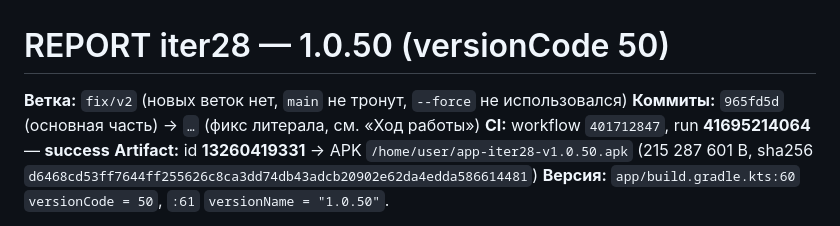
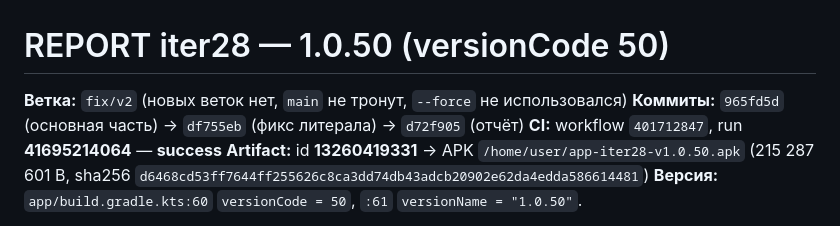
Before and after one commit to AlekseiAlekseikov/Backup, a Markdown page: REPORT_iter28.md, the part around the change. GitHub-like rendering.

Commit message:
iter28: хеши коммитов в отчёте

```diff
--- a/REPORT_iter28.md
+++ b/REPORT_iter28.md
@@ -1,7 +1,7 @@
 # REPORT iter28 — 1.0.50 (versionCode 50)
 
 **Ветка:** `fix/v2` (новых веток нет, `main` не тронут, `--force` не использовался)
-**Коммиты:** `965fd5d` (основная часть) → `…` (фикс литерала, см. «Ход работы»)
+**Коммиты:** `965fd5d` (основная часть) → `df755eb` (фикс литерала) → `d72f905` (отчёт)
 **CI:** workflow `401712847`, run **41695214064** — **success**
 **Artifact:** id **13260419331** → APK `/home/user/app-iter28-v1.0.50.apk`
 (215 287 601 B, sha256 `d6468cd53ff7644ff255626c8ca3dd74db43adcb20902e62da4edda586614481`)
```
